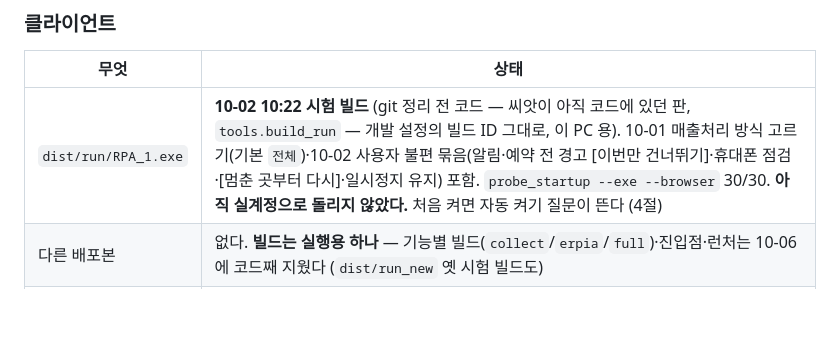
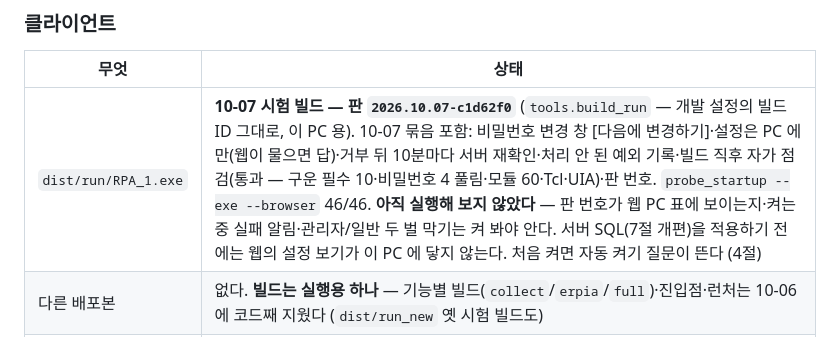
Before and after one commit to erpiaChang/RPA_Base, a Markdown page: docs/HANDOFF.md, the part around the change. Rendered like a GitHub page; blank space fills up the shorter version.

Commit message:
HANDOFF — 10-07 시험 빌드 2026.10.07-c1d62f0 (자가 점검·probe_startup --exe 통과)
Co-Authored-By: Claude Opus 5.5 <noreply@anthropic.com>

```diff
--- a/docs/HANDOFF.md
+++ b/docs/HANDOFF.md
@@ -16,7 +16,7 @@ RPA 흐름 3종(수집 / ERPia / 통합)이 구현·검증됐고, 배포는 실
 
 | 무엇 | 상태 |
 | --- | --- |
-| `dist/run/RPA_1.exe` | **10-02 10:22 시험 빌드** (git 정리 전 코드 — 씨앗이 아직 코드에 있던 판, `tools.build_run` — 개발 설정의 빌드 ID 그대로, 이 PC 용). 10-01 매출처리 방식 고르기(기본 `전체`)·10-02 사용자 불편 묶음(알림·예약 전 경고 [이번만 건너뛰기]·휴대폰 점검·[멈춘 곳부터 다시]·일시정지 유지) 포함. `probe_startup --exe --browser` 30/30. **아직 실계정으로 돌리지 않았다.** 처음 켜면 자동 켜기 질문이 뜬다 (4절) |
+| `dist/run/RPA_1.exe` | **10-07 시험 빌드 — 판 `2026.10.07-c1d62f0`** (`tools.build_run` — 개발 설정의 빌드 ID 그대로, 이 PC 용). 10-07 묶음 포함: 비밀번호 변경 창 [다음에 변경하기]·설정은 PC 에만(웹이 물으면 답)·거부 뒤 10분마다 서버 재확인·처리 안 된 예외 기록·빌드 직후 자가 점검(통과 — 구운 필수 10·비밀번호 4 풀림·모듈 60·Tcl·UIA)·판 번호. `probe_startup --exe --browser` 46/46. **아직 실행해 보지 않았다** — 판 번호가 웹 PC 표에 보이는지·켜는 중 실패 알림·관리자/일반 두 벌 막기는 켜 봐야 안다. 서버 SQL(7절 개편)을 적용하기 전에는 웹의 설정 보기가 이 PC 에 닿지 않는다. 처음 켜면 자동 켜기 질문이 뜬다 (4절) |
 | 다른 배포본 | 없다. **빌드는 실행용 하나** — 기능별 빌드(`collect`/`erpia`/`full`)·진입점·런처는 10-06 에 코드째 지웠다 (`dist/run_new` 옛 시험 빌드도) |
 | 빌드 | **사용자가 요청할 때만.** `build_tool.bat`(설정을 화면에서 고쳐 굽기, 서버에 새 빌드 ID 등록) / 콘솔 `python -m tools.build_run`(설정 그대로, 지금 빌드 ID 그대로) |
 
```
